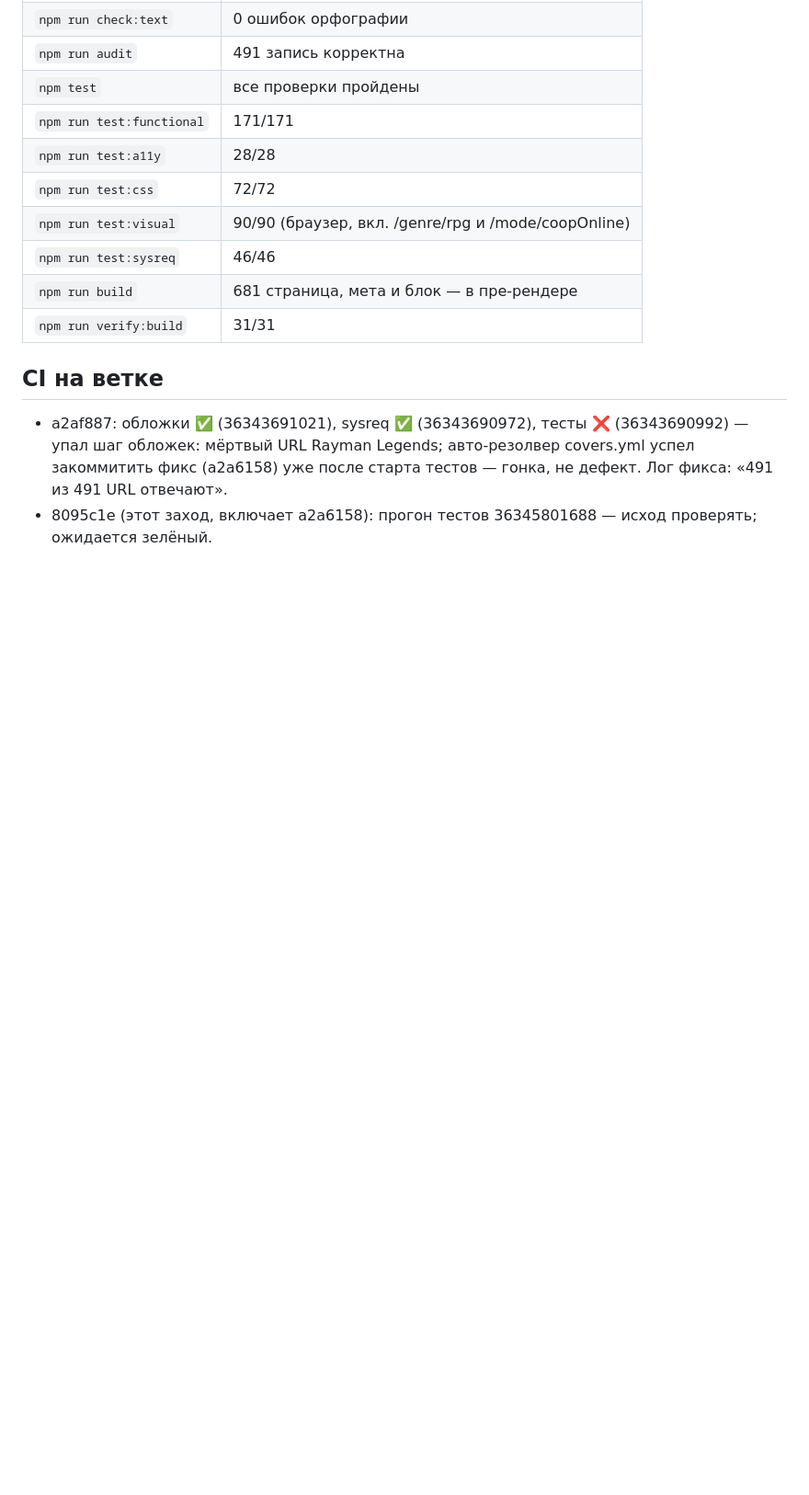
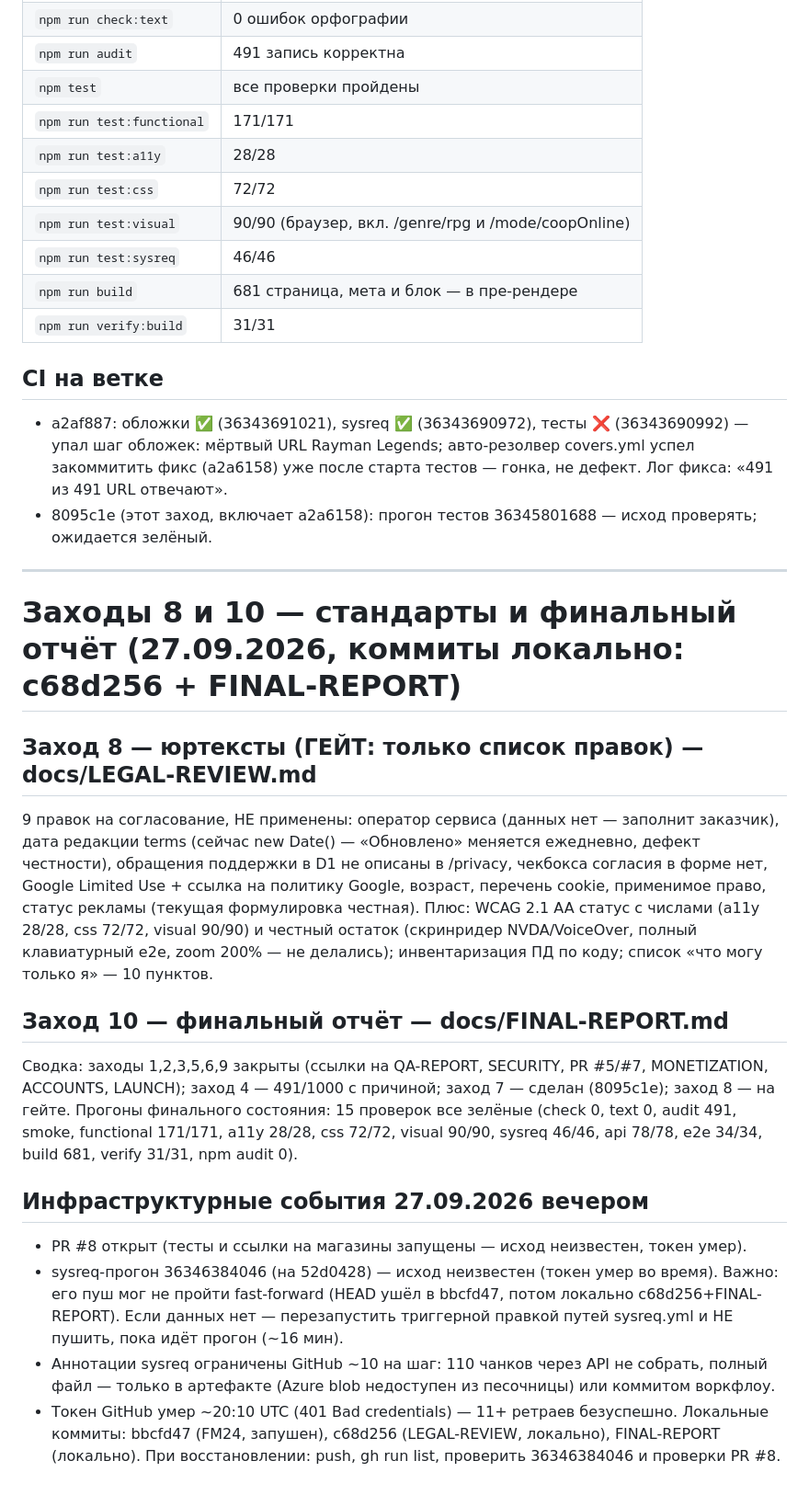
Before and after one commit to nigerader-dev/Gustoplay, a Markdown page: docs/SESSION-PLAN.md, the part around the change. Shown at 92% size. GitHub-like rendering; blank space fills up the shorter version.

Commit message:
docs: SESSION-PLAN — заходы 8 и 10, события инфраструктуры, статус токена
Co-authored-by: arena-agent <297053741+arena-agent@users.noreply.github.com>

```diff
--- a/docs/SESSION-PLAN.md
+++ b/docs/SESSION-PLAN.md
@@ -624,3 +624,41 @@ fighting+pvpLocal 12/17, party+локально 50/60, MMO free/подписка
   Лог фикса: «491 из 491 URL отвечают».
 - 8095c1e (этот заход, включает a2a6158): прогон тестов 36345801688 — исход
   проверять; ожидается зелёный.
+
+---
+
+# Заходы 8 и 10 — стандарты и финальный отчёт (27.09.2026, коммиты локально: c68d256 + FINAL-REPORT)
+
+## Заход 8 — юртексты (ГЕЙТ: только список правок) — docs/LEGAL-REVIEW.md
+
+9 правок на согласование, НЕ применены: оператор сервиса (данных нет — заполнит
+заказчик), дата редакции terms (сейчас new Date() — «Обновлено» меняется ежедневно,
+дефект честности), обращения поддержки в D1 не описаны в /privacy, чекбокса
+согласия в форме нет, Google Limited Use + ссылка на политику Google, возраст,
+перечень cookie, применимое право, статус рекламы (текущая формулировка честная).
+Плюс: WCAG 2.1 AA статус с числами (a11y 28/28, css 72/72, visual 90/90) и честный
+остаток (скринридер NVDA/VoiceOver, полный клавиатурный e2e, zoom 200% — не делались);
+инвентаризация ПД по коду; список «что могу только я» — 10 пунктов.
+
+## Заход 10 — финальный отчёт — docs/FINAL-REPORT.md
+
+Сводка: заходы 1,2,3,5,6,9 закрыты (ссылки на QA-REPORT, SECURITY, PR #5/#7,
+MONETIZATION, ACCOUNTS, LAUNCH); заход 4 — 491/1000 с причиной; заход 7 — сделан
+(8095c1e); заход 8 — на гейте. Прогоны финального состояния: 15 проверок все зелёные
+(check 0, text 0, audit 491, smoke, functional 171/171, a11y 28/28, css 72/72,
+visual 90/90, sysreq 46/46, api 78/78, e2e 34/34, build 681, verify 31/31, npm audit 0).
+
+## Инфраструктурные события 27.09.2026 вечером
+
+- PR #8 открыт (тесты и ссылки на магазины запущены — исход неизвестен, токен умер).
+- sysreq-прогон 36346384046 (на 52d0428) — исход неизвестен (токен умер во время).
+  Важно: его пуш мог не пройти fast-forward (HEAD ушёл в bbcfd47, потом локально
+  c68d256+FINAL-REPORT). Если данных нет — перезапустить триггерной правкой
+  путей sysreq.yml и НЕ пушить, пока идёт прогон (~16 мин).
+- Аннотации sysreq ограничены GitHub ~10 на шаг: 110 чанков через API не собрать,
+  полный файл — только в артефакте (Azure blob недоступен из песочницы) или коммитом
+  воркфлоу.
+- Токен GitHub умер ~20:10 UTC (401 Bad credentials) — 11+ ретраев безуспешно.
+  Локальные коммиты: bbcfd47 (FM24, запушен), c68d256 (LEGAL-REVIEW, локально),
+  FINAL-REPORT (локально). При восстановлении: push, gh run list, проверить
+  36346384046 и проверки PR #8.
```
